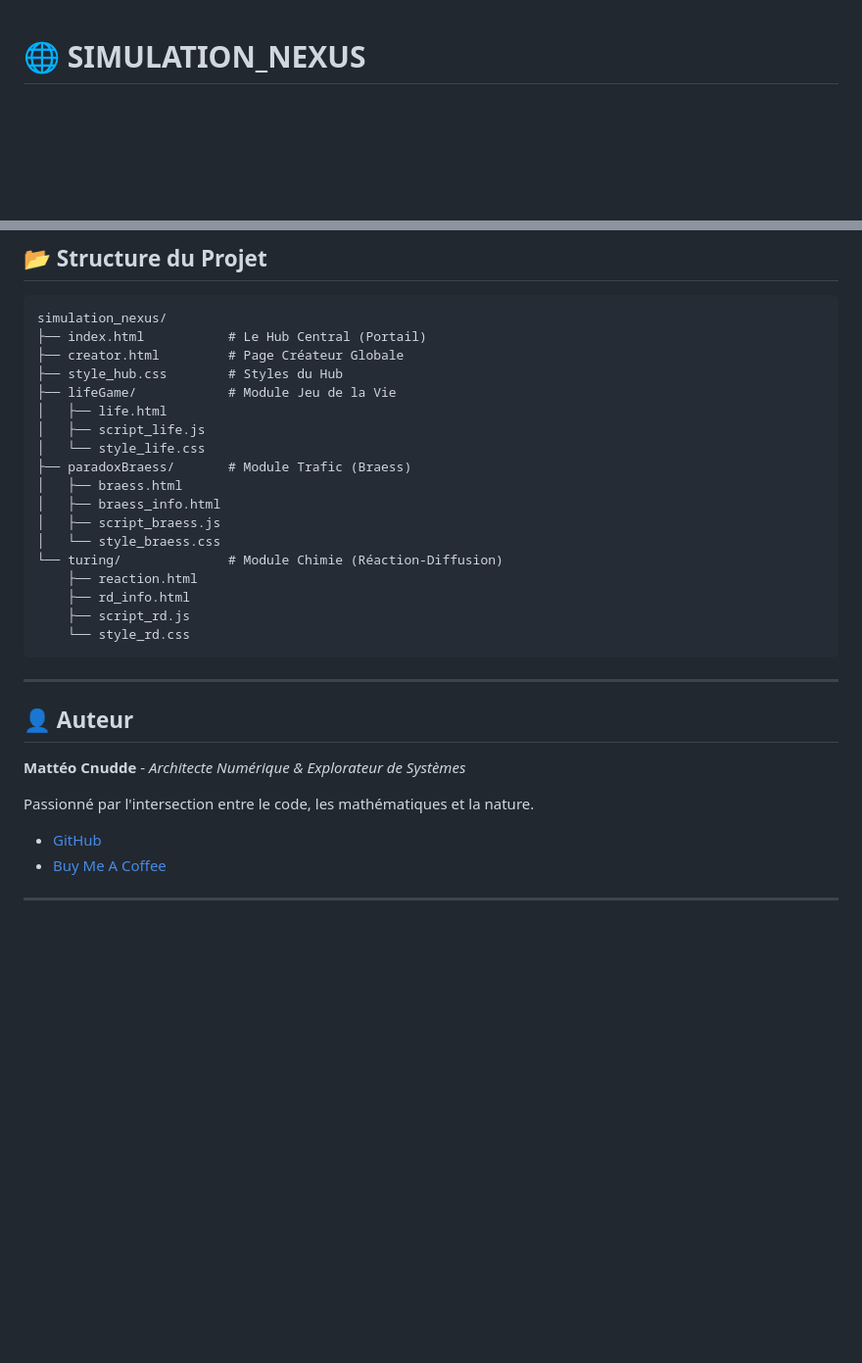
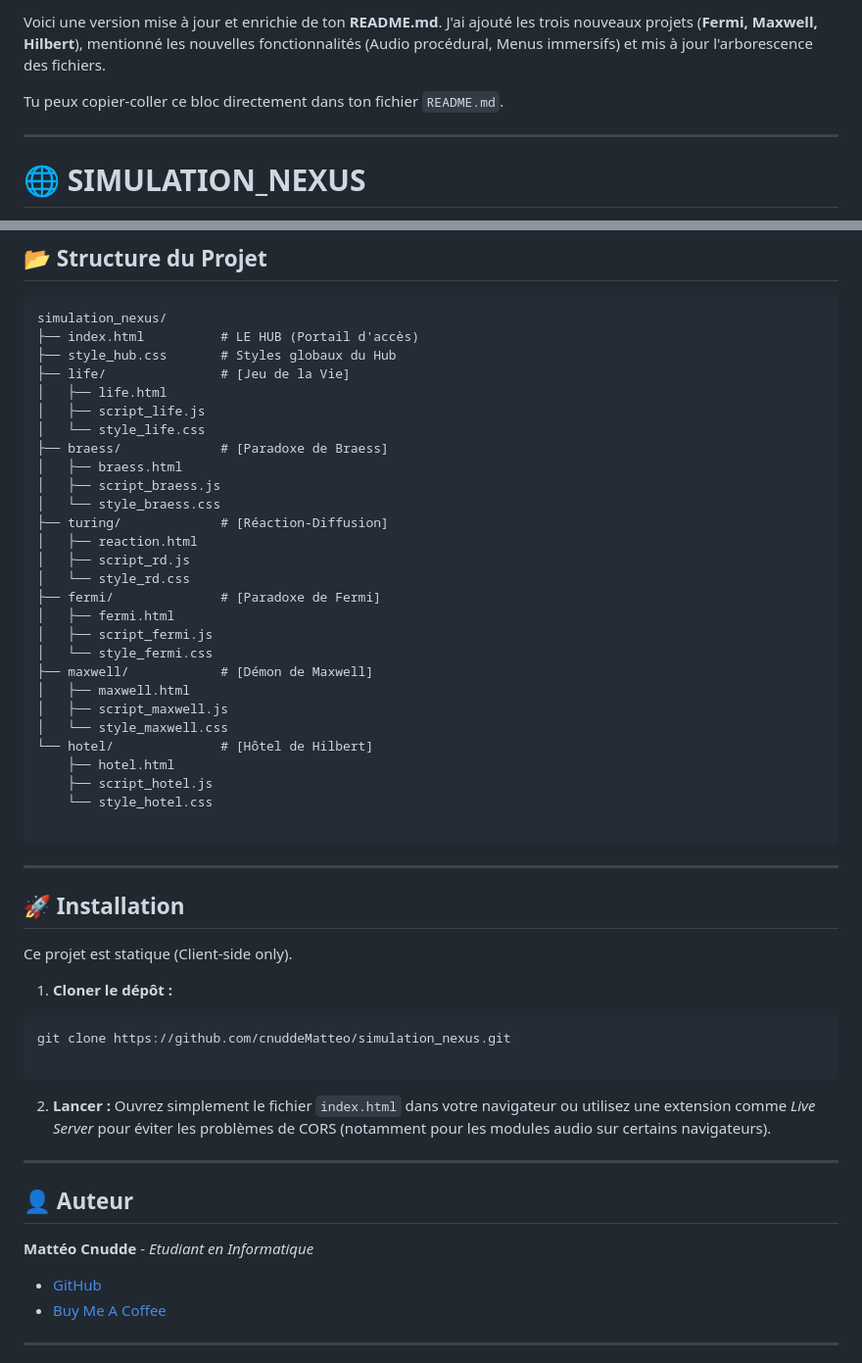
Before and after one commit to cnuddeMatteo/simulation_nexus, a Markdown page: README.md, 2 parts joined by grey strips. Shown at 98% size. GitHub-like rendering; blank space fills up the shorter version.

````diff
--- a/README.md
+++ b/README.md
@@ -1,2 +1,8 @@
+Voici une version mise à jour et enrichie de ton **README.md**. J'ai ajouté les trois nouveaux projets (**Fermi, Maxwell, Hilbert**), mentionné les nouvelles fonctionnalités (Audio procédural, Menus immersifs) et mis à jour l'arborescence des fichiers.
+
+Tu peux copier-coller ce bloc directement dans ton fichier `README.md`.
+
+---
+
 # 🌐 SIMULATION_NEXUS
 
@@ -59,31 +90,56 @@ Ce projet est statique, il ne nécessite aucun backend ni compilation.
 
 ```text
 simulation_nexus/
-├── index.html           # Le Hub Central (Portail)
-├── creator.html         # Page Créateur Globale
-├── style_hub.css        # Styles du Hub
-├── lifeGame/            # Module Jeu de la Vie
+├── index.html          # LE HUB (Portail d'accès)
+├── style_hub.css       # Styles globaux du Hub
+├── life/               # [Jeu de la Vie]
 │   ├── life.html
 │   ├── script_life.js
 │   └── style_life.css
-├── paradoxBraess/       # Module Trafic (Braess)
+├── braess/             # [Paradoxe de Braess]
 │   ├── braess.html
-│   ├── braess_info.html
 │   ├── script_braess.js
 │   └── style_braess.css
-└── turing/              # Module Chimie (Réaction-Diffusion)
-    ├── reaction.html
-    ├── rd_info.html
-    ├── script_rd.js
-    └── style_rd.css
+├── turing/             # [Réaction-Diffusion]
+│   ├── reaction.html
+│   ├── script_rd.js
+│   └── style_rd.css
+├── fermi/              # [Paradoxe de Fermi]
+│   ├── fermi.html
+│   ├── script_fermi.js
+│   └── style_fermi.css
+├── maxwell/            # [Démon de Maxwell]
+│   ├── maxwell.html
+│   ├── script_maxwell.js
+│   └── style_maxwell.css
+└── hotel/              # [Hôtel de Hilbert]
+    ├── hotel.html
+    ├── script_hotel.js
+    └── style_hotel.css
+
 ```
+
+---
+
+## 🚀 Installation
+
+Ce projet est statique (Client-side only).
+
+1. **Cloner le dépôt :**
+```bash
+git clone https://github.com/cnuddeMatteo/simulation_nexus.git
+
+```
+
+
+2. **Lancer :**
+Ouvrez simplement le fichier `index.html` dans votre navigateur ou utilisez une extension comme *Live Server* pour éviter les problèmes de CORS (notamment pour les modules audio sur certains navigateurs).
+
 ---
 
 ## 👤 Auteur
 
-**Mattéo Cnudde** - *Architecte Numérique & Explorateur de Systèmes*
-
-Passionné par l'intersection entre le code, les mathématiques et la nature.
+**Mattéo Cnudde** - *Etudiant en Informatique*
 
 * [GitHub](https://github.com/cnuddeMatteo)
 * [Buy Me A Coffee](https://buymeacoffee.com/spunnn)
````
Also changed, not shown: other parts of README.md (+57 -32 lines).
